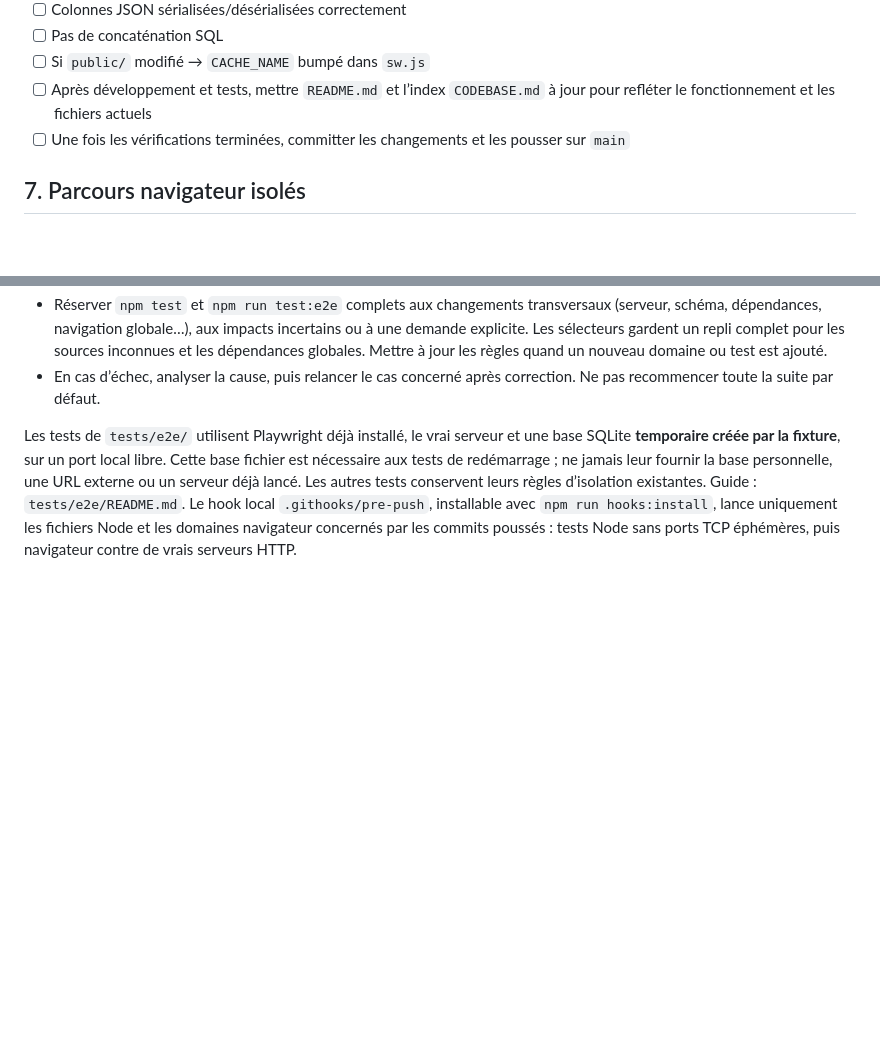
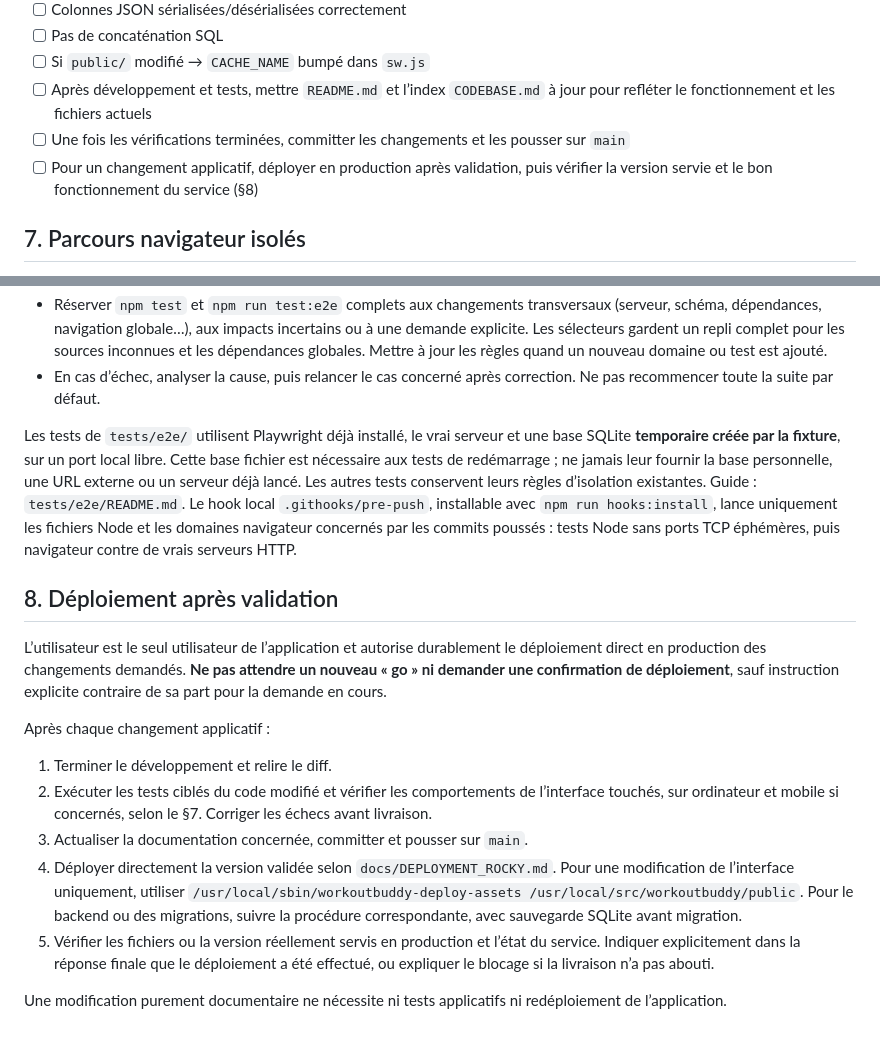
Before and after one commit to gauthm/workoutbuddy, a Markdown page: AGENT.md, 2 parts joined by grey strips. GitHub-like rendering; blank space fills up the shorter version.

Commit message:
Authorize production deployment after targeted validation

```diff
--- a/AGENT.md
+++ b/AGENT.md
@@ -90,6 +90,7 @@ Si un fichier source dépasse 500 lignes, copier seulement les sections pertinen
 - [ ] Si `public/` modifié → `CACHE_NAME` bumpé dans `sw.js`
 - [ ] Après développement et tests, mettre `README.md` et l’index `CODEBASE.md` à jour pour refléter le fonctionnement et les fichiers actuels
 - [ ] Une fois les vérifications terminées, committer les changements et les pousser sur `main`
+- [ ] Pour un changement applicatif, déployer en production après validation, puis vérifier la version servie et le bon fonctionnement du service (§8)
 
 ## 7. Parcours navigateur isolés
 
@@ -103,3 +104,17 @@ Pour chaque modification, lire le diff et tester uniquement les comportements to
 - En cas d’échec, analyser la cause, puis relancer le cas concerné après correction. Ne pas recommencer toute la suite par défaut.
 
 Les tests de `tests/e2e/` utilisent Playwright déjà installé, le vrai serveur et une base SQLite **temporaire créée par la fixture**, sur un port local libre. Cette base fichier est nécessaire aux tests de redémarrage ; ne jamais leur fournir la base personnelle, une URL externe ou un serveur déjà lancé. Les autres tests conservent leurs règles d’isolation existantes. Guide : `tests/e2e/README.md`. Le hook local `.githooks/pre-push`, installable avec `npm run hooks:install`, lance uniquement les fichiers Node et les domaines navigateur concernés par les commits poussés : tests Node sans ports TCP éphémères, puis navigateur contre de vrais serveurs HTTP.
+
+## 8. Déploiement après validation
+
+L’utilisateur est le seul utilisateur de l’application et autorise durablement le déploiement direct en production des changements demandés. **Ne pas attendre un nouveau « go » ni demander une confirmation de déploiement**, sauf instruction explicite contraire de sa part pour la demande en cours.
+
+Après chaque changement applicatif :
+
+1. Terminer le développement et relire le diff.
+2. Exécuter les tests ciblés du code modifié et vérifier les comportements de l’interface touchés, sur ordinateur et mobile si concernés, selon le §7. Corriger les échecs avant livraison.
+3. Actualiser la documentation concernée, committer et pousser sur `main`.
+4. Déployer directement la version validée selon `docs/DEPLOYMENT_ROCKY.md`. Pour une modification de l’interface uniquement, utiliser `/usr/local/sbin/workoutbuddy-deploy-assets /usr/local/src/workoutbuddy/public`. Pour le backend ou des migrations, suivre la procédure correspondante, avec sauvegarde SQLite avant migration.
+5. Vérifier les fichiers ou la version réellement servis en production et l’état du service. Indiquer explicitement dans la réponse finale que le déploiement a été effectué, ou expliquer le blocage si la livraison n’a pas abouti.
+
+Une modification purement documentaire ne nécessite ni tests applicatifs ni redéploiement de l’application.
```
